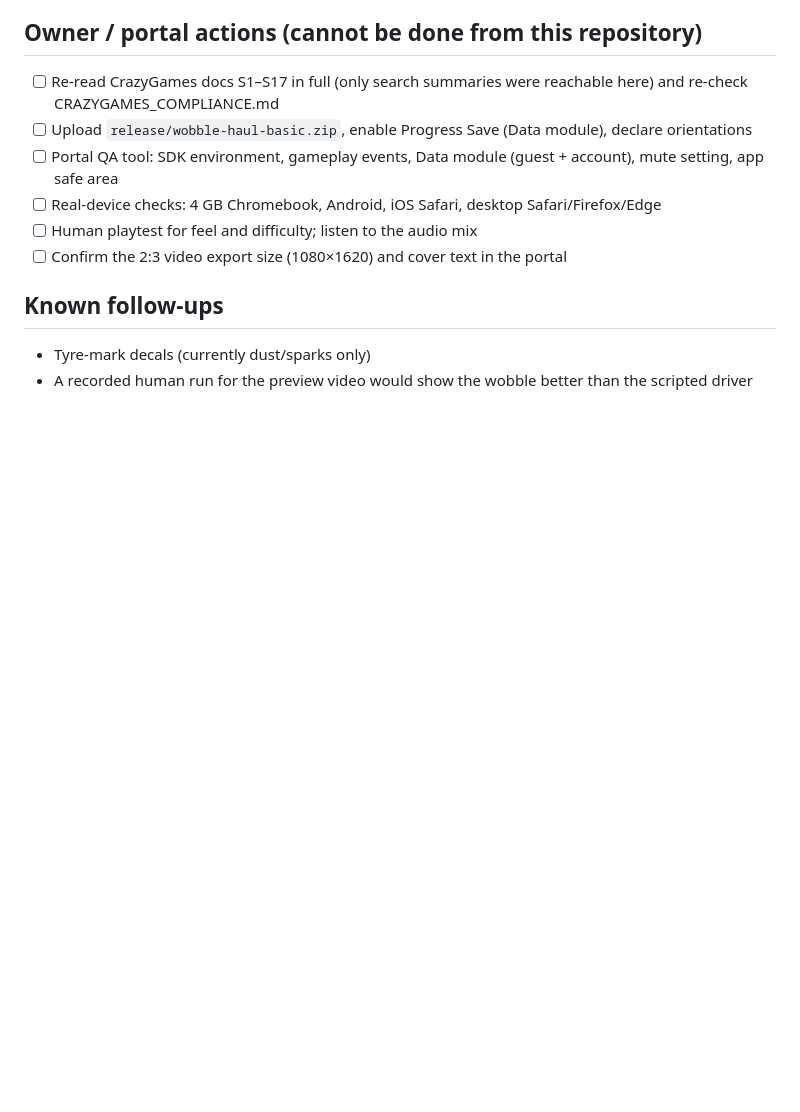
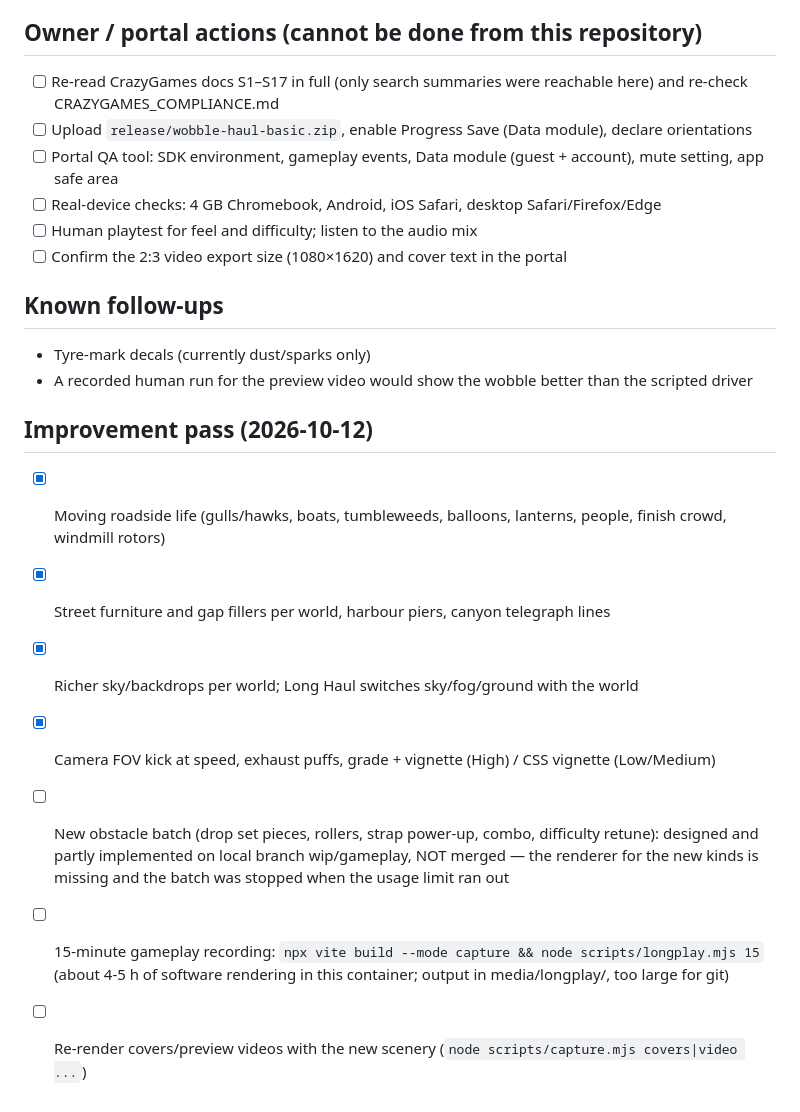
Before and after one commit to faaz0saleem/make-the-frontend-of-calculater-better-a, a Markdown page: TASKS.md, the part around the change. Rendered like a GitHub page; blank space fills up the shorter version.

Commit message:
TASKS: record the improvement pass and what is still open
Co-Authored-By: Claude Opus 5.5 <noreply@anthropic.com>
Claude-Session: https://claude.ai/code/session_01B5vWSvmjUGLeKWCSH7RUJA

```diff
--- a/TASKS.md
+++ b/TASKS.md
@@ -42,3 +42,15 @@ Living task list so work can resume across sessions. Status: `[x]` done · `[~]`
 ## Known follow-ups
 - Tyre-mark decals (currently dust/sparks only)
 - A recorded human run for the preview video would show the wobble better than the scripted driver
+
+## Improvement pass (2026-10-12)
+- [x] Moving roadside life (gulls/hawks, boats, tumbleweeds, balloons, lanterns, people, finish crowd, windmill rotors)
+- [x] Street furniture and gap fillers per world, harbour piers, canyon telegraph lines
+- [x] Richer sky/backdrops per world; Long Haul switches sky/fog/ground with the world
+- [x] Camera FOV kick at speed, exhaust puffs, grade + vignette (High) / CSS vignette (Low/Medium)
+- [ ] New obstacle batch (drop set pieces, rollers, strap power-up, combo, difficulty retune): designed and
+      partly implemented on local branch wip/gameplay, NOT merged — the renderer for the new kinds is missing
+      and the batch was stopped when the usage limit ran out
+- [ ] 15-minute gameplay recording: `npx vite build --mode capture && node scripts/longplay.mjs 15`
+      (about 4-5 h of software rendering in this container; output in media/longplay/, too large for git)
+- [ ] Re-render covers/preview videos with the new scenery (`node scripts/capture.mjs covers|video ...`)
```
